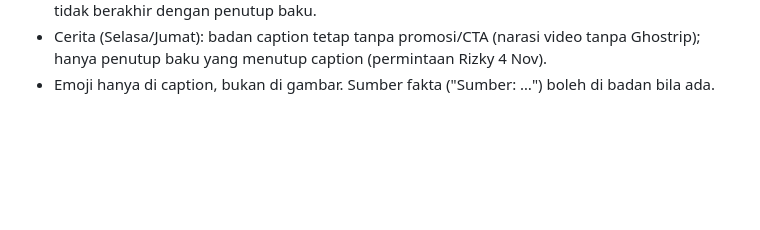
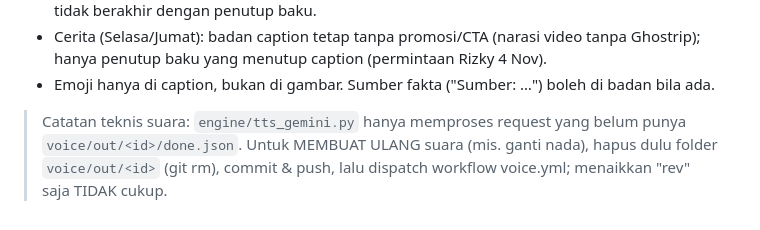
Before and after one commit to rizkynashwan17-eng/ghostrip-konten, a Markdown page: PANDUAN.md, the part around the change. Rendered like a GitHub page; blank space fills up the shorter version.

Commit message:
PANDUAN: cara membuat ulang suara

```diff
--- a/PANDUAN.md
+++ b/PANDUAN.md
@@ -203,3 +203,5 @@ Coba Ghostrip gratis selama 7 hari!
 - Pasang/rapikan otomatis: `python3 engine/caption_akhir.py konten/<file>.json`. `engine/posting.py tambah` juga memasangnya sendiri; `scan_konten.py` menolak caption yang tidak berakhir dengan penutup baku.
 - Cerita (Selasa/Jumat): badan caption tetap tanpa promosi/CTA (narasi video tanpa Ghostrip); hanya penutup baku yang menutup caption (permintaan Rizky 4 Nov).
 - Emoji hanya di caption, bukan di gambar. Sumber fakta ("Sumber: …") boleh di badan bila ada.
+
+> Catatan teknis suara: `engine/tts_gemini.py` hanya memproses request yang belum punya `voice/out/<id>/done.json`. Untuk MEMBUAT ULANG suara (mis. ganti nada), hapus dulu folder `voice/out/<id>` (git rm), commit & push, lalu dispatch workflow voice.yml; menaikkan "rev" saja TIDAK cukup.
```
